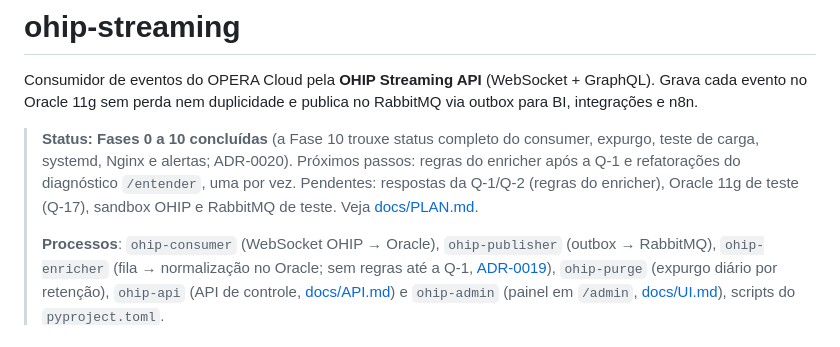
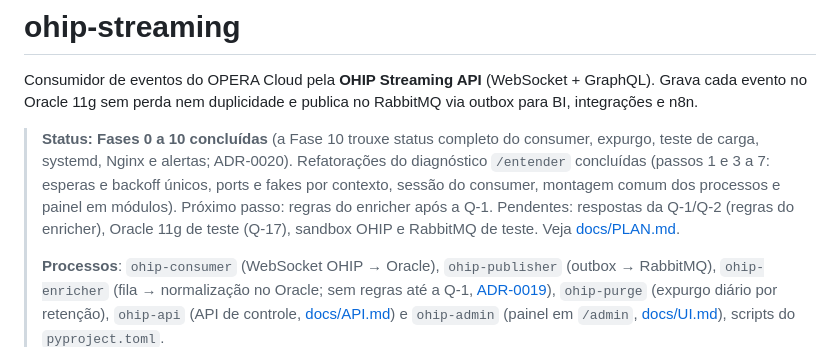
Before and after one commit to IDP27/WebSocket-Claude, a Markdown page: README.md, the part around the change. Rendered like a GitHub page.

Commit message:
README: status com as refatorações do /entender concluídas
Co-Authored-By: Claude Opus 5.5 <noreply@anthropic.com>

```diff
--- a/README.md
+++ b/README.md
@@ -2,7 +2,7 @@
 
 Consumidor de eventos do OPERA Cloud pela **OHIP Streaming API** (WebSocket + GraphQL). Grava cada evento no Oracle 11g sem perda nem duplicidade e publica no RabbitMQ via outbox para BI, integrações e n8n.
 
-> **Status: Fases 0 a 10 concluídas** (a Fase 10 trouxe status completo do consumer, expurgo, teste de carga, systemd, Nginx e alertas; ADR-0020). Próximos passos: regras do enricher após a Q-1 e refatorações do diagnóstico `/entender`, uma por vez. Pendentes: respostas da Q-1/Q-2 (regras do enricher), Oracle 11g de teste (Q-17), sandbox OHIP e RabbitMQ de teste. Veja [docs/PLAN.md](docs/PLAN.md).
+> **Status: Fases 0 a 10 concluídas** (a Fase 10 trouxe status completo do consumer, expurgo, teste de carga, systemd, Nginx e alertas; ADR-0020). Refatorações do diagnóstico `/entender` concluídas (passos 1 e 3 a 7: esperas e backoff únicos, ports e fakes por contexto, sessão do consumer, montagem comum dos processos e painel em módulos). Próximo passo: regras do enricher após a Q-1. Pendentes: respostas da Q-1/Q-2 (regras do enricher), Oracle 11g de teste (Q-17), sandbox OHIP e RabbitMQ de teste. Veja [docs/PLAN.md](docs/PLAN.md).
 >
 > **Processos**: `ohip-consumer` (WebSocket OHIP → Oracle), `ohip-publisher` (outbox → RabbitMQ), `ohip-enricher` (fila → normalização no Oracle; sem regras até a Q-1, [ADR-0019](docs/adr/0019-enricher.md)), `ohip-purge` (expurgo diário por retenção), `ohip-api` (API de controle, [docs/API.md](docs/API.md)) e `ohip-admin` (painel em `/admin`, [docs/UI.md](docs/UI.md)), scripts do `pyproject.toml`.
 >
```
